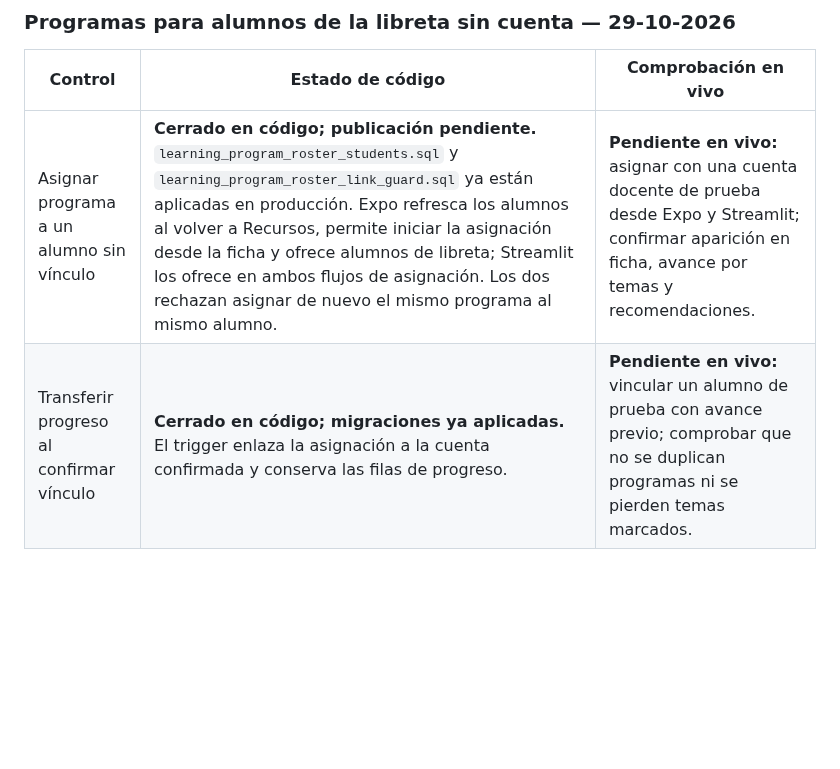
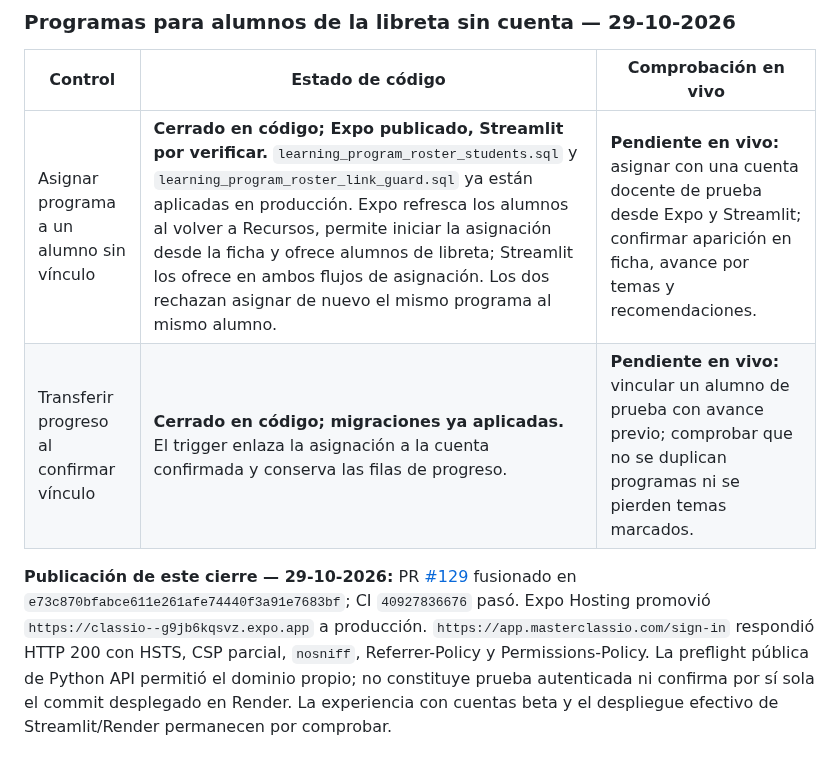
Before and after one commit to Thonygon/lesson-manager-app, a Markdown page: docs/CLASSIO_TECHNOLOGY_AUDIT.md, the part around the change. GitHub-like rendering; blank space fills up the shorter version.

Commit message:
Record beta program assignment deployment and remaining live checks (#130)

```diff
--- a/docs/CLASSIO_TECHNOLOGY_AUDIT.md
+++ b/docs/CLASSIO_TECHNOLOGY_AUDIT.md
@@ -183,5 +183,7 @@ Para la nueva personalización por notas, preparar dos alumnos ficticios vincula
 
 | Control | Estado de código | Comprobación en vivo |
 | --- | --- | --- |
-| Asignar programa a un alumno sin vínculo | **Cerrado en código; publicación pendiente.** `learning_program_roster_students.sql` y `learning_program_roster_link_guard.sql` ya están aplicadas en producción. Expo refresca los alumnos al volver a Recursos, permite iniciar la asignación desde la ficha y ofrece alumnos de libreta; Streamlit los ofrece en ambos flujos de asignación. Los dos rechazan asignar de nuevo el mismo programa al mismo alumno. | **Pendiente en vivo:** asignar con una cuenta docente de prueba desde Expo y Streamlit; confirmar aparición en ficha, avance por temas y recomendaciones. |
+| Asignar programa a un alumno sin vínculo | **Cerrado en código; Expo publicado, Streamlit por verificar.** `learning_program_roster_students.sql` y `learning_program_roster_link_guard.sql` ya están aplicadas en producción. Expo refresca los alumnos al volver a Recursos, permite iniciar la asignación desde la ficha y ofrece alumnos de libreta; Streamlit los ofrece en ambos flujos de asignación. Los dos rechazan asignar de nuevo el mismo programa al mismo alumno. | **Pendiente en vivo:** asignar con una cuenta docente de prueba desde Expo y Streamlit; confirmar aparición en ficha, avance por temas y recomendaciones. |
 | Transferir progreso al confirmar vínculo | **Cerrado en código; migraciones ya aplicadas.** El trigger enlaza la asignación a la cuenta confirmada y conserva las filas de progreso. | **Pendiente en vivo:** vincular un alumno de prueba con avance previo; comprobar que no se duplican programas ni se pierden temas marcados. |
+
+**Publicación de este cierre — 29-10-2026:** PR [#129](https://github.com/Thonygon/lesson-manager-app/pull/129) fusionado en `e73c870bfabce611e261afe74440f3a91e7683bf`; CI `40927836676` pasó. Expo Hosting promovió `https://classio--g9jb6kqsvz.expo.app` a producción. `https://app.masterclassio.com/sign-in` respondió HTTP 200 con HSTS, CSP parcial, `nosniff`, Referrer-Policy y Permissions-Policy. La preflight pública de Python API permitió el dominio propio; no constituye prueba autenticada ni confirma por sí sola el commit desplegado en Render. La experiencia con cuentas beta y el despliegue efectivo de Streamlit/Render permanecen por comprobar.
```
